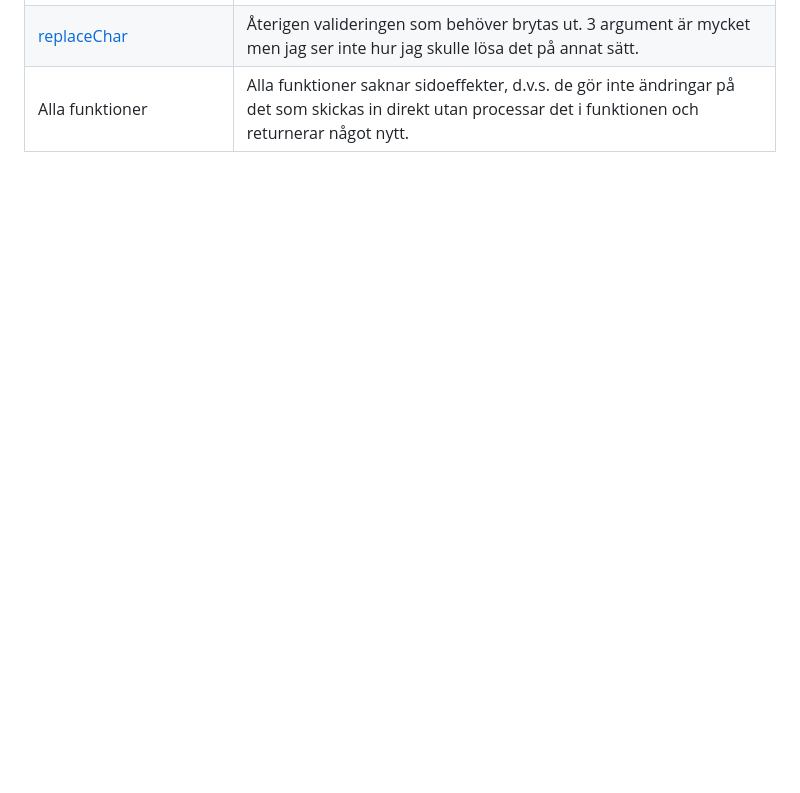
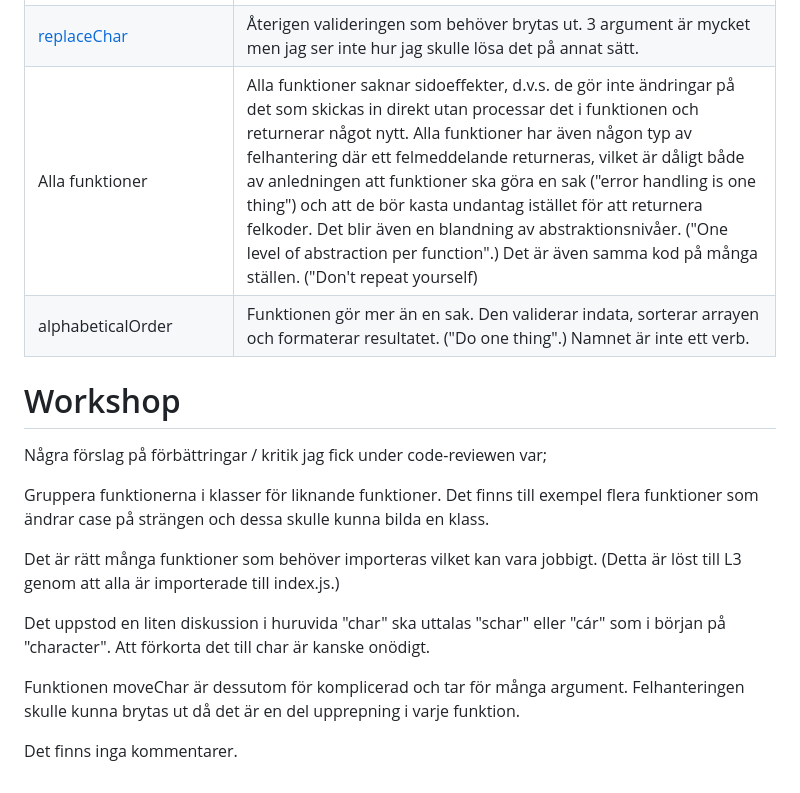
Before and after one commit to ma225tq/stringManipulationLib, a Markdown page: reflektion.md, the part around the change printed below. Drawn GitHub-style; blank space fills up the shorter version.

```diff
--- a/reflektion.md
+++ b/reflektion.md
@@ -25,2 +29,20 @@ Alla funktioner har validering för att verifiera att inputen är av rätt typ.
 |  [replaceChar](./src/capitalizeFirstLetter.js) | Återigen valideringen som behöver brytas ut. 3 argument är mycket men jag ser inte hur jag skulle lösa det på annat sätt. |
-|  Alla funktioner | Alla funktioner saknar sidoeffekter, d.v.s. de gör inte ändringar på det som skickas in direkt utan processar det i funktionen och returnerar något nytt. |
+|  Alla funktioner | Alla funktioner saknar sidoeffekter, d.v.s. de gör inte ändringar på det som skickas in direkt utan processar det i funktionen och returnerar något nytt. Alla funktioner har även någon typ av felhantering där ett felmeddelande returneras, vilket är dåligt både av anledningen att funktioner ska göra en sak ("error handling is one thing") och att de bör kasta undantag istället för att returnera felkoder. Det blir även en blandning av abstraktionsnivåer. ("One level of abstraction per function".) Det är även samma kod på många ställen. ("Don't repeat yourself)|
+| alphabeticalOrder | Funktionen gör mer än en sak. Den validerar indata, sorterar arrayen och formaterar resultatet. ("Do one thing".) Namnet är inte ett verb.
+
+
+# Workshop
+
+Några förslag på förbättringar / kritik jag fick under code-reviewen var;
+
+Gruppera funktionerna i klasser för liknande funktioner. Det finns till exempel flera funktioner som ändrar case på strängen och dessa skulle kunna bilda en klass.
+
+Det är rätt många funktioner som behöver importeras vilket kan vara jobbigt.
+(Detta är löst till L3 genom att alla är importerade till index.js.)
+
+Det uppstod en liten diskussion i huruvida "char" ska uttalas "schar" eller "cár" som i början på "character". Att förkorta det till char är kanske onödigt.
+
+Funktionen moveChar är dessutom för komplicerad och tar för många argument.
+Felhanteringen skulle kunna brytas ut då det är en del upprepning i varje funktion.
+
+Det finns inga kommentarer.
```
Also changed, not shown: other parts of reflektion.md (+15 -11 lines).
